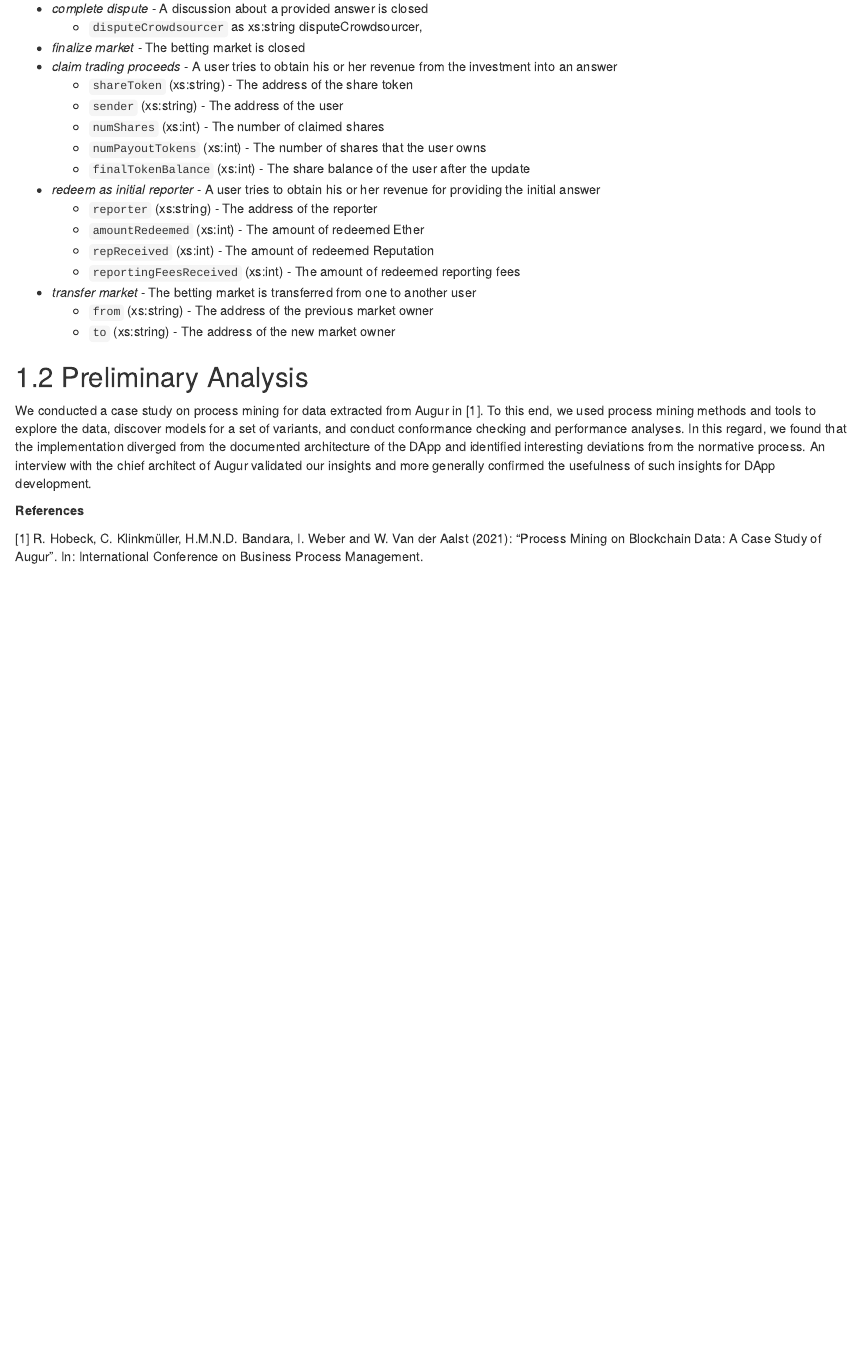
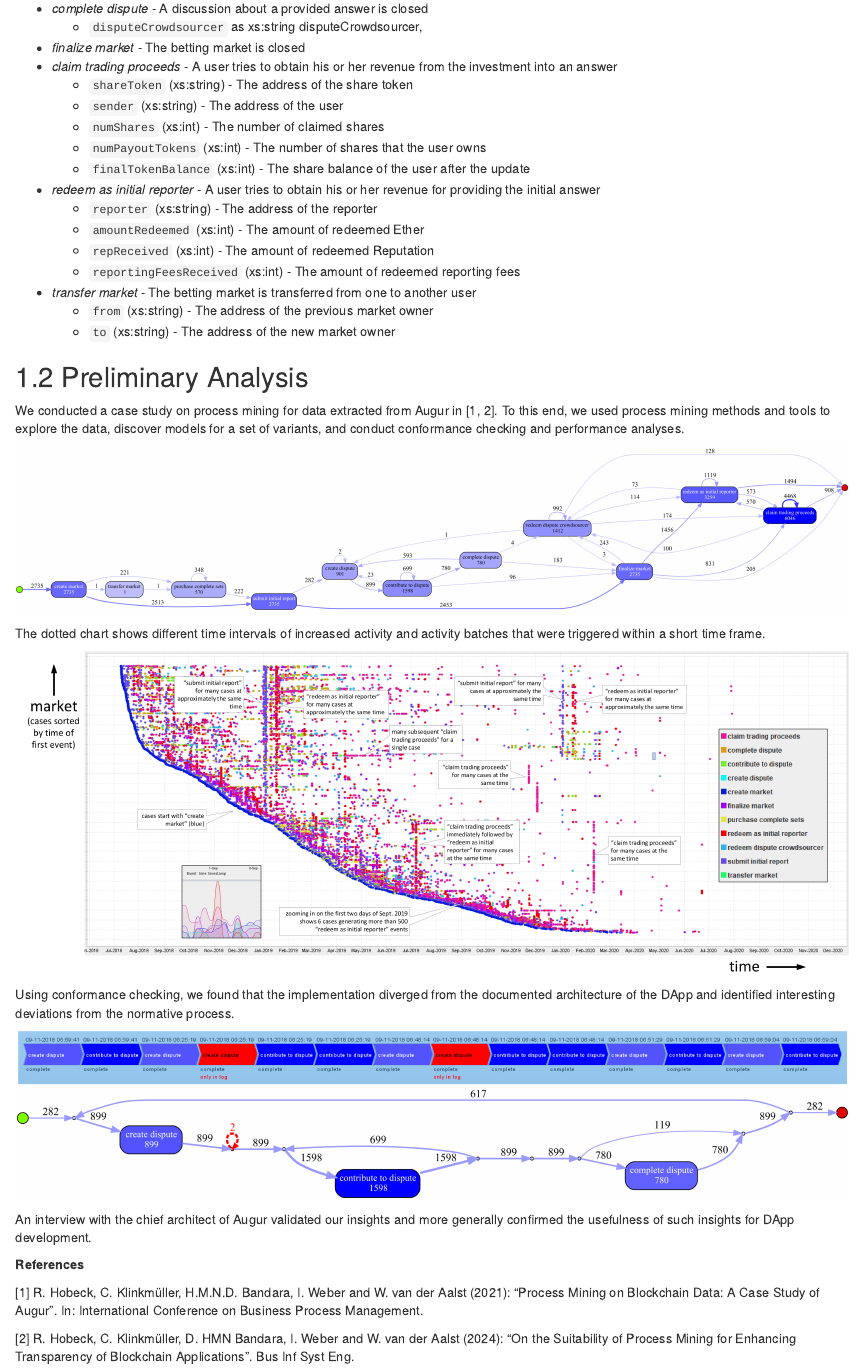
Before and after one commit to ingo-weber/dapp-data, an R Markdown document (01-augur.Rmd): the page in a window 1100 px wide, from 1510 px down. Rendered offline with R 4.5, knitr and Pandoc, with nearby package versions; drawn as R Markdown's standard HTML page in place of the format the file asks for.

Commit message:
Update website for BISE24
Upload and embed figures, textual references to figures

```diff
--- a/01-augur.Rmd
+++ b/01-augur.Rmd
@@ -85,8 +85,23 @@ The following events can occur during a market's lifetime:
 
 ## Preliminary Analysis
 
-We conducted a case study on process mining for data extracted from Augur in [1]. To  this  end,  we  used  process mining methods and tools to explore the data, discover models for a set of variants, and conduct conformance checking and performance analyses. In this regard, we found that the implementation diverged from the documented architecture of the DApp and identified interesting deviations from the normative process. An interview with the chief architect of Augur validated our insights and more generally confirmed the usefulness of such insights for DApp development.
+We conducted a case study on process mining for data extracted from Augur in [1, 2]. To  this  end,  we  used  process mining methods and tools to explore the data, discover models for a set of variants, and conduct conformance checking and performance analyses.
+
+![](./figures/fig-dfg-unfiltered.png)
+
+The dotted chart shows different time intervals of increased activity and activity batches that were triggered within a short time frame.
+
+![](./figures/fig-dotted-chart.png)
+
+Using conformance checking, we found that the implementation diverged from the documented architecture of the DApp and identified interesting deviations from the normative process.
+
+![](./figures/fig-subprocess-conf.png)
+
+An interview with the chief architect of Augur validated our insights and more generally confirmed the usefulness of such insights for DApp development.
 
 **References**
 
-[1] R. Hobeck, C. Klinkmüller, H.M.N.D. Bandara, I. Weber and W. Van der Aalst (2021): “Process Mining on Blockchain Data: A Case Study of Augur”. In: International Conference on Business Process Management.
+[1] R. Hobeck, C. Klinkmüller, H.M.N.D. Bandara, I. Weber and W. van der Aalst (2021): “Process Mining on Blockchain Data: A Case Study of Augur”. In: International Conference on Business Process Management.
+
+[2] R. Hobeck, C. Klinkmüller, D. HMN Bandara, I. Weber and W. van der Aalst (2024): "On the Suitability of Process Mining for
+Enhancing Transparency of Blockchain Applications". Bus Inf Syst Eng.
```
Also changed, not shown: 02-forsage.Rmd (+13 -1 lines), docs/reference-keys.txt, docs/search_index.json, figures/Forsage_normative_BPMN.pdf (added), figures/augur_normative_bpmn_20221212.pdf (added), figures/fig-dfg-unfiltered.pdf (added), figures/fig-dfg-unfiltered.png (added), figures/fig-dotted-chart.pdf (added), figures/fig-dotted-chart.png (added), figures/fig-dotted-chart_Forsage.pdf (added), figures/fig-pm-overview.pdf (added), figures/fig-subprocess-conf.pdf (added), figures/fig-subprocess-conf.png (added), figures/methodology_PM_adaptation.pdf (added), 1 more files, 16 other files.
